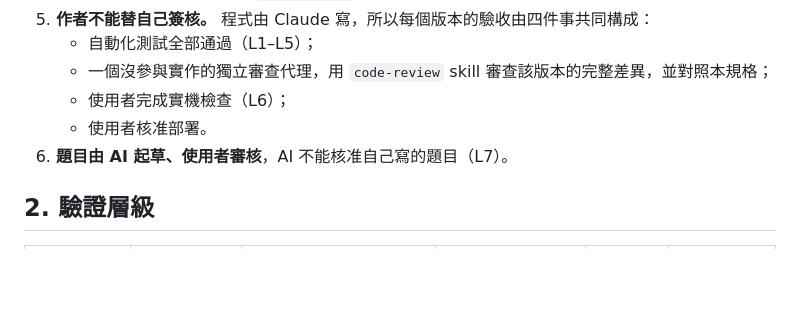
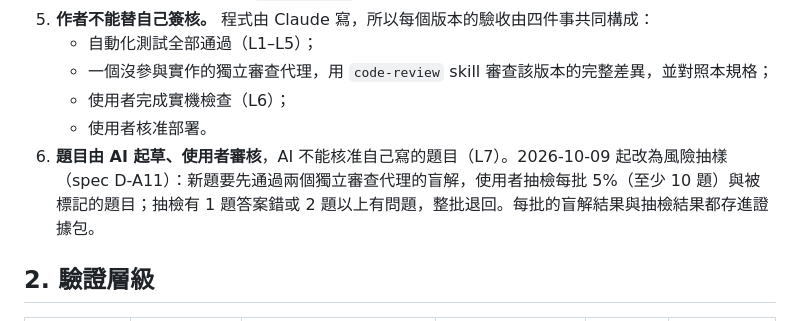
Before and after one commit to realsnova/toeic-900, a Markdown page: .scratch/toeic-v1-improve/verification.md, the part around the change. Drawn GitHub-style; blank space fills up the shorter version.

```diff
--- a/.scratch/toeic-v1-improve/verification.md
+++ b/.scratch/toeic-v1-improve/verification.md
@@ -16,7 +16,7 @@
    - 一個沒參與實作的獨立審查代理，用 `code-review` skill 審查該版本的完整差異，並對照本規格；
    - 使用者完成實機檢查（L6）；
    - 使用者核准部署。
-6. **題目由 AI 起草、使用者審核**，AI 不能核准自己寫的題目（L7）。
+6. **題目由 AI 起草、使用者審核**，AI 不能核准自己寫的題目（L7）。2026-10-09 起改為風險抽樣（spec D-A11）：新題要先通過兩個獨立審查代理的盲解，使用者抽檢每批 5%（至少 10 題）與被標記的題目；抽檢有 1 題答案錯或 2 題以上有問題，整批退回。每批的盲解結果與抽檢結果都存進證據包。
 
 ## 2. 驗證層級
 
```
Also changed, not shown: .scratch/toeic-v1-improve/spec.md (+36 -0 lines).
